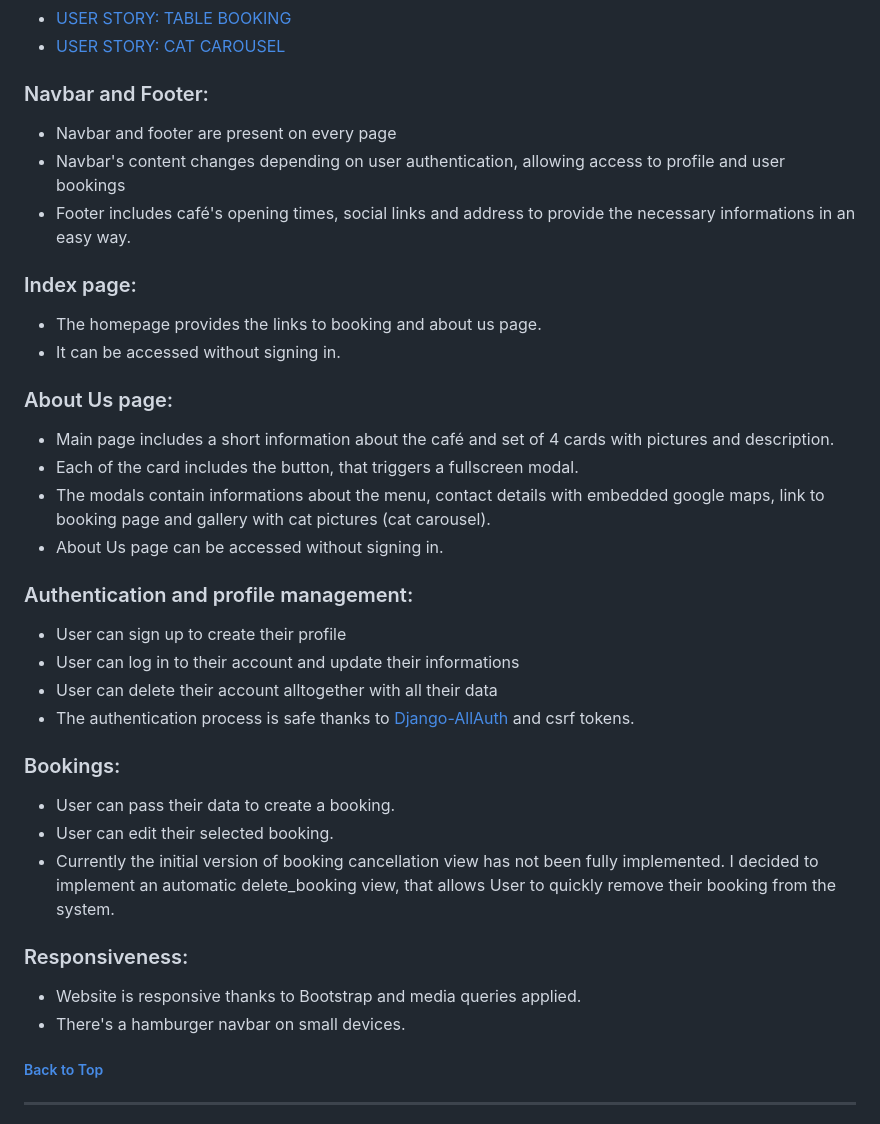
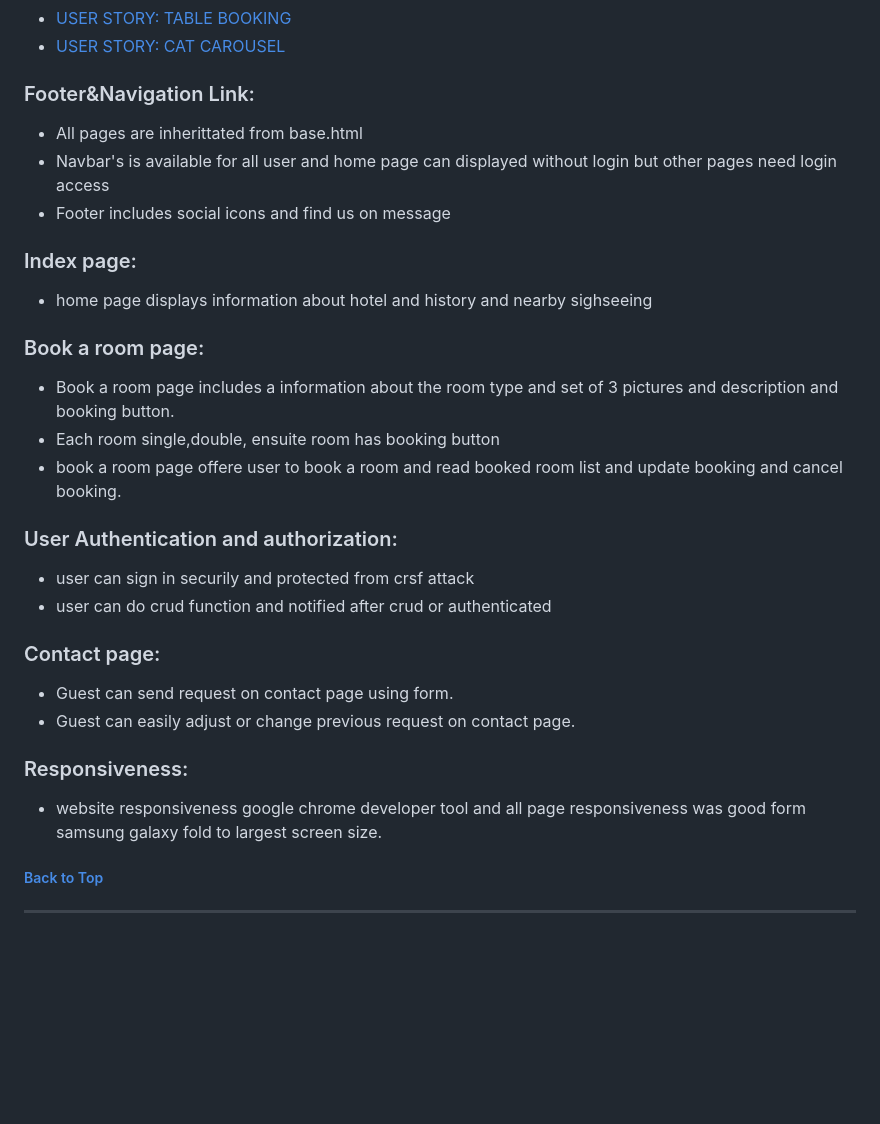
Before and after one commit to tugii21/Garnish, a Markdown page: README.md, the part around the change. GitHub-like rendering; blank space fills up the shorter version.

```diff
--- a/README.md
+++ b/README.md
@@ -156,41 +156,36 @@ The User Stories include the acceptance criteria and are broken down into smalle
 - [USER STORY: CAT CAROUSEL](https://github.com/TulaUnogi/cat-beans-cafe/issues/24)
 
 
-### Navbar and Footer:
+### Footer&Navigation Link:
 
-- Navbar and footer are present on every page
-- Navbar's content changes depending on user authentication, allowing access to profile and user bookings
-- Footer includes café's opening times, social links and address to provide the necessary informations in an easy way.
+- All pages are inherittated from base.html
+- Navbar's is available for all user and home page can displayed without login but other pages need login access
+- Footer includes social icons and find us on message
 
 ### Index page:
 
-- The homepage provides the links to booking and about us page.
-- It can be accessed without signing in.
+- home page displays information about hotel and history and nearby sighseeing
 
-### About Us page:
+### Book a room page:
 
-- Main page includes a short information about the café and set of 4 cards with pictures and description.
-- Each of the card includes the button, that triggers a fullscreen modal.
-- The modals contain informations about the menu, contact details with embedded google maps, link to booking page and gallery with cat pictures (cat carousel).
-- About Us page can be accessed without signing in.
+- Book a room page includes a information about the room type and set of 3 pictures and description and booking button.
+- Each room single,double, ensuite room has booking button
+- book a room page offere user to book a room and read booked room list and update booking and cancel booking.
 
-### Authentication and profile management:
+### User Authentication and authorization:
 
-- User can sign up to create their profile
-- User can log in to their account and update their informations
-- User can delete their account alltogether with all their data
-- The authentication process is safe thanks to [Django-AllAuth](https://github.com/pennersr/django-allauth) and csrf tokens.
+- user can sign in securily and protected from crsf attack
+- user can do crud function and notified after crud or authenticated
 
-### Bookings:
+### Contact page:
 
-- User can pass their data to create a booking.
-- User can edit their selected booking.
-- Currently the initial version of booking cancellation view has not been fully implemented. I decided to implement an automatic delete_booking view, that allows User to quickly remove their booking from the system.
+- Guest can send request on contact page using form.
+- Guest can easily adjust or change previous request on contact page.
 
 ### Responsiveness:
 
-- Website is responsive thanks to Bootstrap and media queries applied.
-- There's a hamburger navbar on small devices.
+- website responsiveness google chrome developer tool and all page responsiveness was good form
+samsung galaxy fold to largest screen size.
 
 ##### [ Back to Top ](#table-of-contents)
 
```
